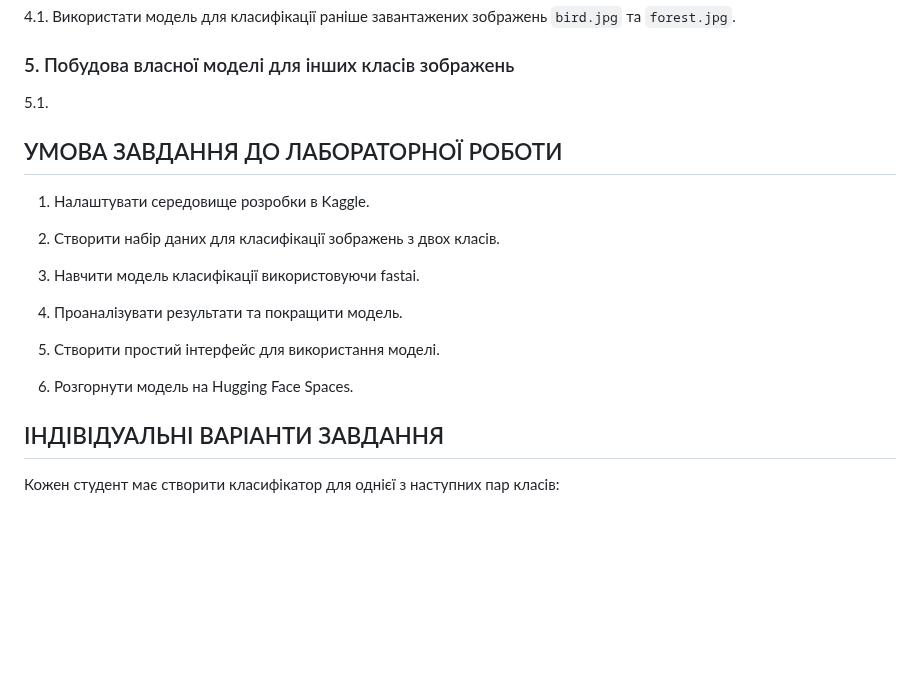
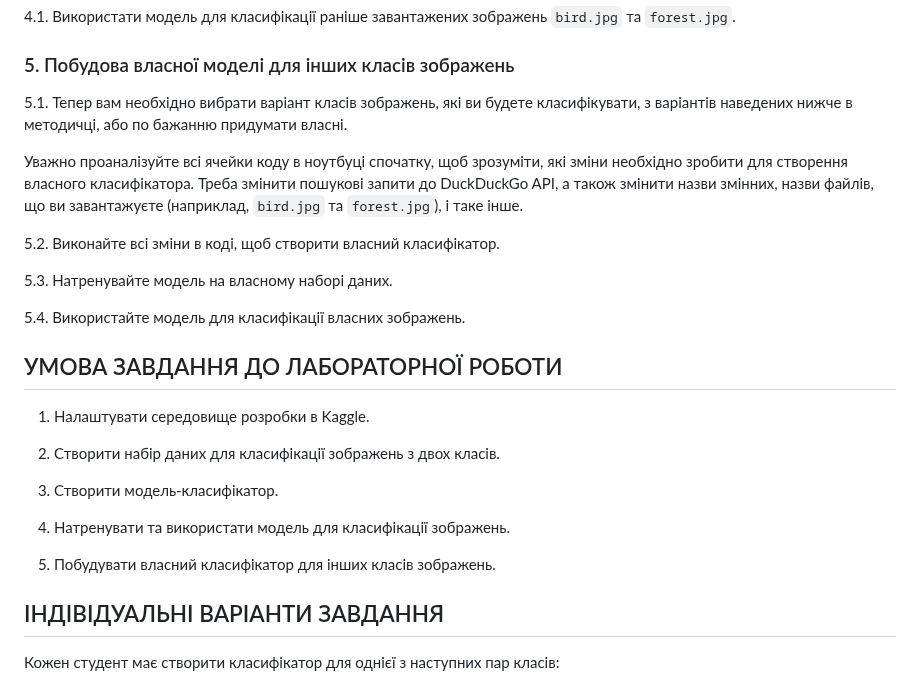
Before and after one commit to bausk/ml-practice, a Markdown page: labs-sources/ai-lab-2025-01.md, the part around one of its changes. Drawn GitHub-style; blank space fills up the shorter version.

Commit message:
custom ai lab part

```diff
--- a/labs-sources/ai-lab-2025-01.md
+++ b/labs-sources/ai-lab-2025-01.md
@@ -253,7 +253,15 @@ if iskaggle:
 
 ### 5. Побудова власної моделі для інших класів зображень
 
-5.1.
+5.1. Тепер вам необхідно вибрати варіант класів зображень, які ви будете класифікувати, з варіантів наведених нижче в методичці, або по бажанню придумати власні.
+
+Уважно проаналізуйте всі ячейки коду в ноутбуці спочатку, щоб зрозуміти, які зміни необхідно зробити для створення власного класифікатора. Треба змінити пошукові запити до DuckDuckGo API, а також змінити назви змінних, назви файлів, що ви завантажуєте (наприклад, `bird.jpg` та `forest.jpg`), і таке інше.
+
+5.2. Виконайте всі зміни в коді, щоб створити власний класифікатор.
+
+5.3. Натренувайте модель на власному наборі даних.
+
+5.4. Використайте модель для класифікації власних зображень.
 
 ## <div style="text-align: center;">УМОВА ЗАВДАННЯ ДО ЛАБОРАТОРНОЇ РОБОТИ</div>
 
@@ -261,13 +269,11 @@ if iskaggle:
 
 2. Створити набір даних для класифікації зображень з двох класів.
 
-3. Навчити модель класифікації використовуючи fastai.
+3. Створити модель-класифікатор.
 
-4. Проаналізувати результати та покращити модель.
+4. Натренувати та використати модель для класифікації зображень.
 
-5. Створити простий інтерфейс для використання моделі.
-
-6. Розгорнути модель на Hugging Face Spaces.
+5. Побудувати власний класифікатор для інших класів зображень.
 
 ## <div style="text-align: center;">ІНДІВІДУАЛЬНІ ВАРІАНТИ ЗАВДАННЯ</div>
 
```
Also changed, not shown: other parts of labs-sources/ai-lab-2025-01.md (+0 -1 lines).
